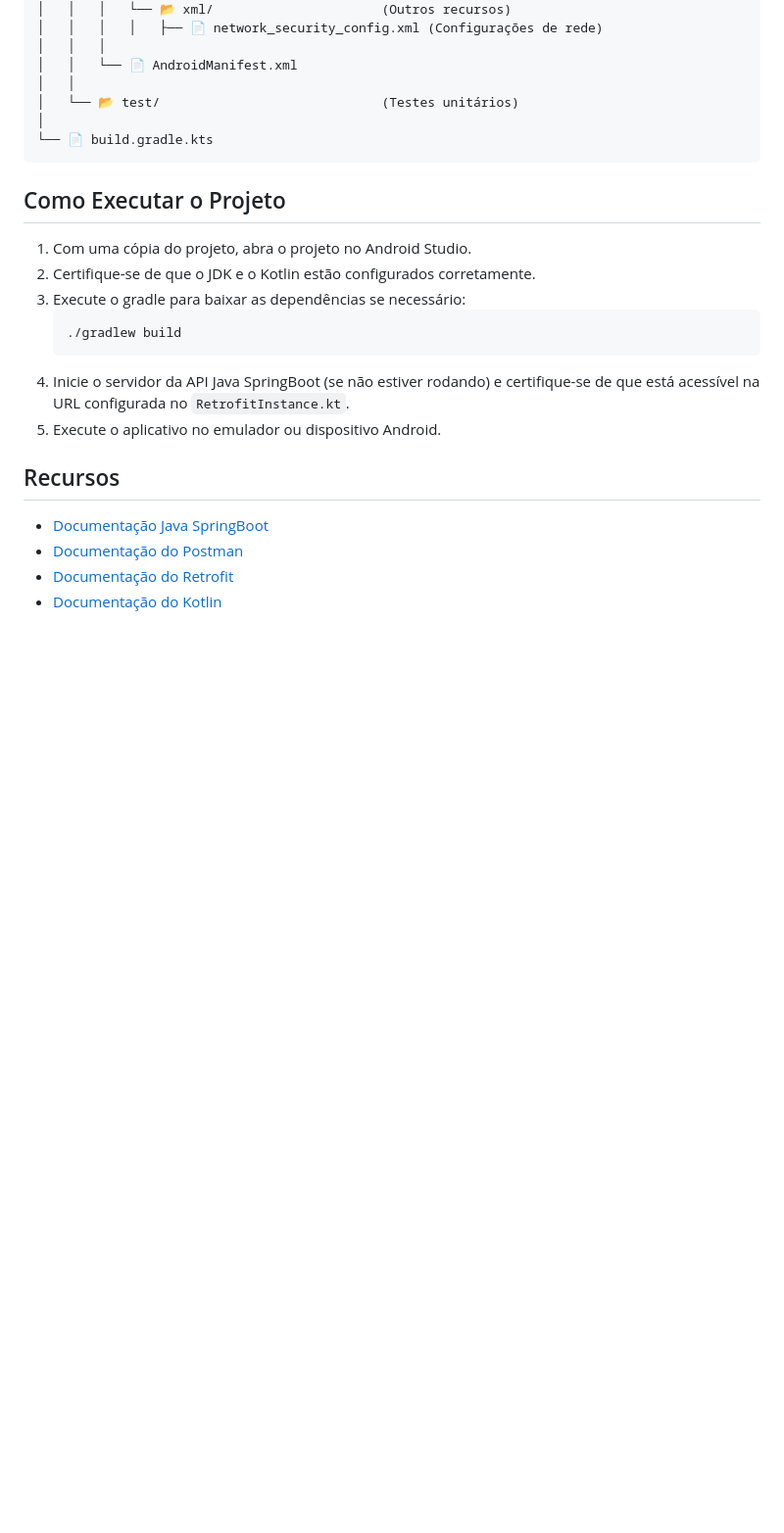
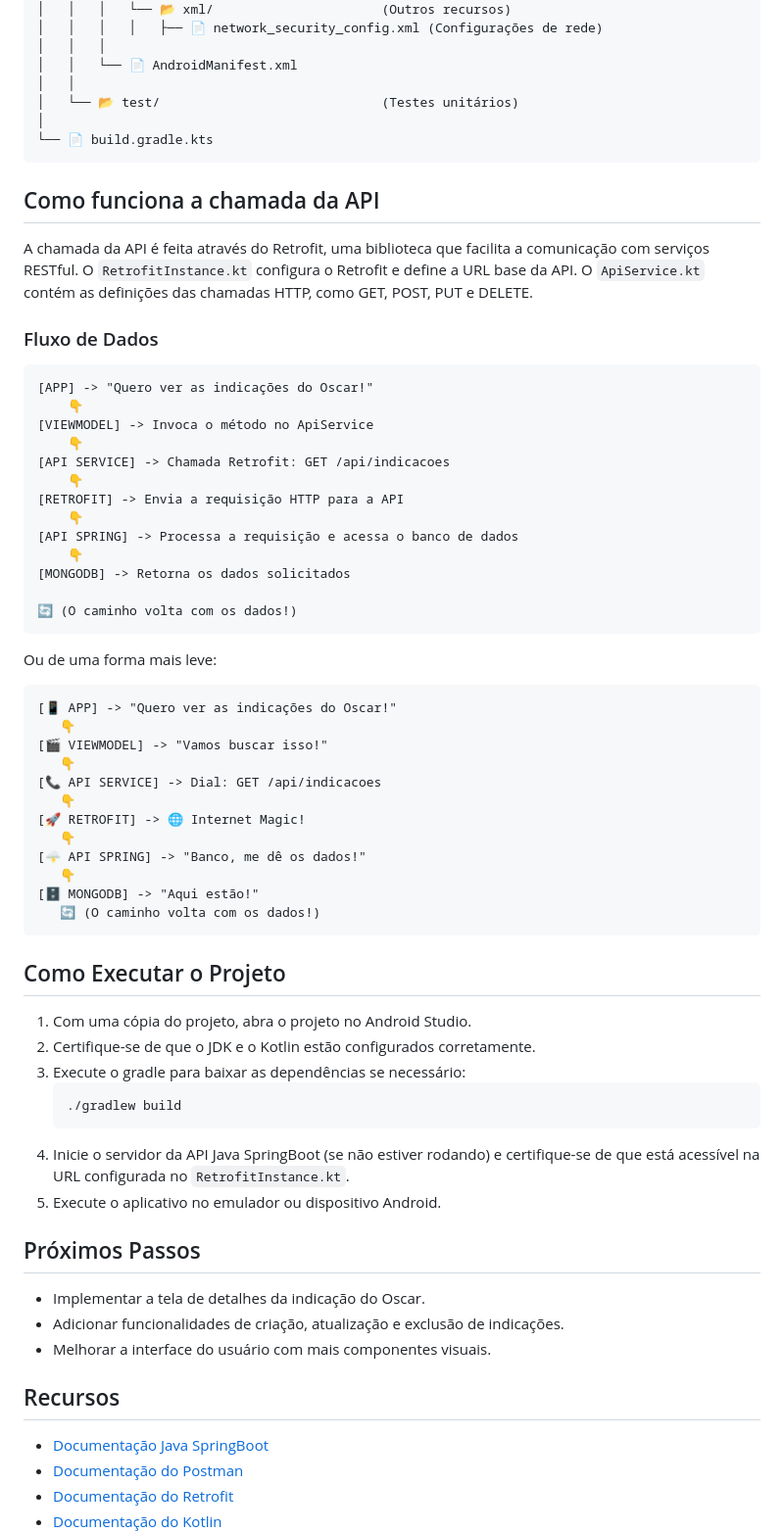
Before and after one commit to gabaugusto/oscar-api-spring-boot, a Markdown page: interface-mobile/README.md, the part around the change printed below. Shown: that part at 98% size. Drawn GitHub-style; blank space fills up the shorter version.

````diff
--- a/interface-mobile/README.md
+++ b/interface-mobile/README.md
@@ -54,6 +54,43 @@ Este projeto é um APP que consome uma API RESTful desenvolvida com Java SpringB
 └── 📄 build.gradle.kts
 ```
 
+## Como funciona a chamada da API
+A chamada da API é feita através do Retrofit, uma biblioteca que facilita a comunicação com serviços RESTful. O `RetrofitInstance.kt` configura o Retrofit e define a URL base da API. O `ApiService.kt` contém as definições das chamadas HTTP, como GET, POST, PUT e DELETE.
+
+###  Fluxo de Dados
+
+```plaintext
+[APP] -> "Quero ver as indicações do Oscar!"
+    👇
+[VIEWMODEL] -> Invoca o método no ApiService
+    👇
+[API SERVICE] -> Chamada Retrofit: GET /api/indicacoes
+    👇
+[RETROFIT] -> Envia a requisição HTTP para a API
+    👇
+[API SPRING] -> Processa a requisição e acessa o banco de dados
+    👇
+[MONGODB] -> Retorna os dados solicitados
+
+🔄 (O caminho volta com os dados!)
+```
+Ou de uma forma mais leve:
+
+```plaintext
+[📱 APP] -> "Quero ver as indicações do Oscar!"
+   👇
+[🎬 VIEWMODEL] -> "Vamos buscar isso!"
+   👇
+[📞 API SERVICE] -> Dial: GET /api/indicacoes
+   👇
+[🚀 RETROFIT] -> 🌐 Internet Magic!
+   👇
+[🌩️ API SPRING] -> "Banco, me dê os dados!"
+   👇
+[🗄️ MONGODB] -> "Aqui estão!"
+   🔄 (O caminho volta com os dados!)
+```
+
 ## Como Executar o Projeto
 1. Com uma cópia do projeto, abra o projeto no Android Studio.
 2. Certifique-se de que o JDK e o Kotlin estão configurados corretamente.
@@ -64,6 +101,11 @@ Este projeto é um APP que consome uma API RESTful desenvolvida com Java SpringB
 4. Inicie o servidor da API Java SpringBoot (se não estiver rodando) e certifique-se de que está acessível na URL configurada no `RetrofitInstance.kt`.
 5. Execute o aplicativo no emulador ou dispositivo Android.
 
+## Próximos Passos
+- Implementar a tela de detalhes da indicação do Oscar.
+- Adicionar funcionalidades de criação, atualização e exclusão de indicações.
+- Melhorar a interface do usuário com mais componentes visuais.
+
 ## Recursos
 - [Documentação Java SpringBoot](https://spring.io/projects/spring-boot)
 - [Documentação do Postman](https://learning.postman.com/docs/)
````
Also changed, not shown: other parts of interface-mobile/README.md (+1 -1 lines).
